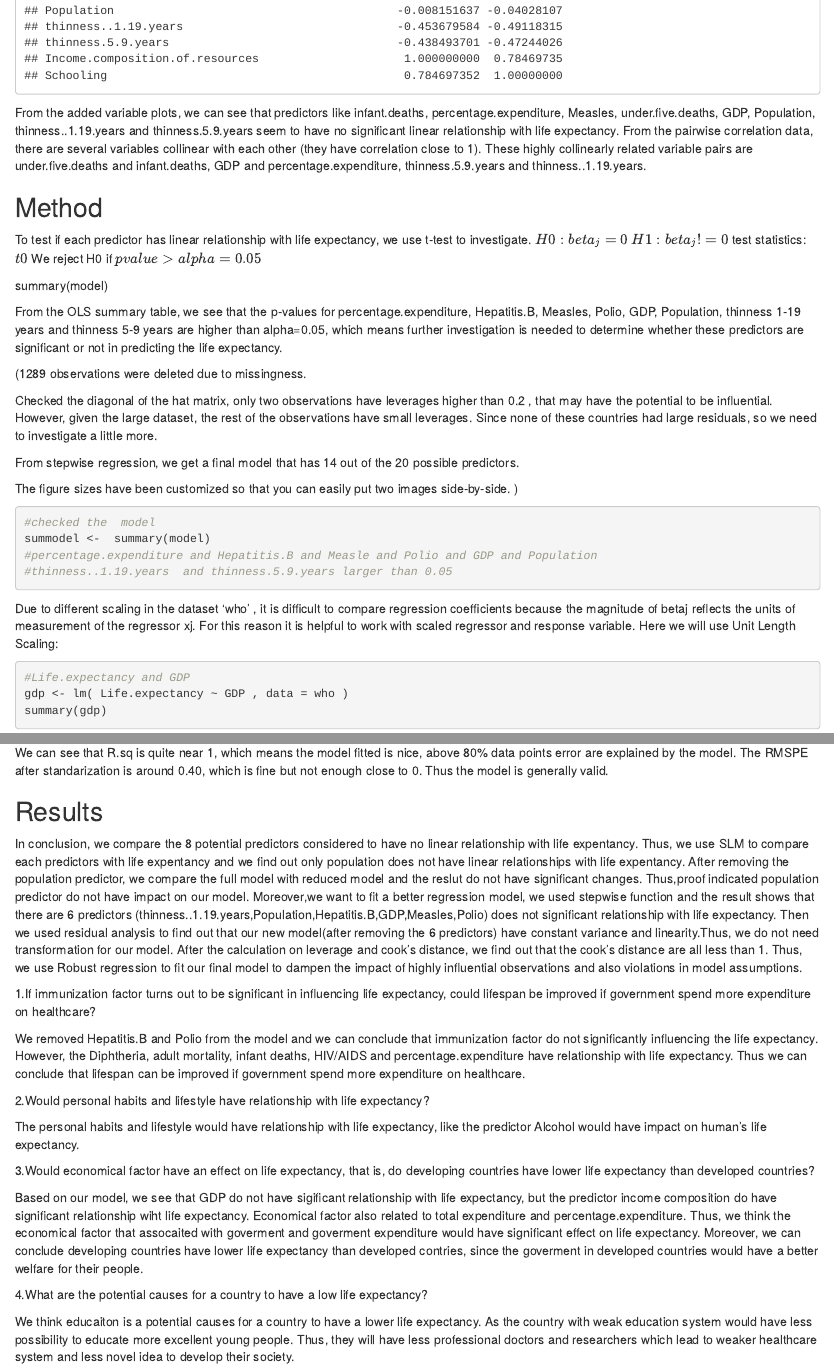
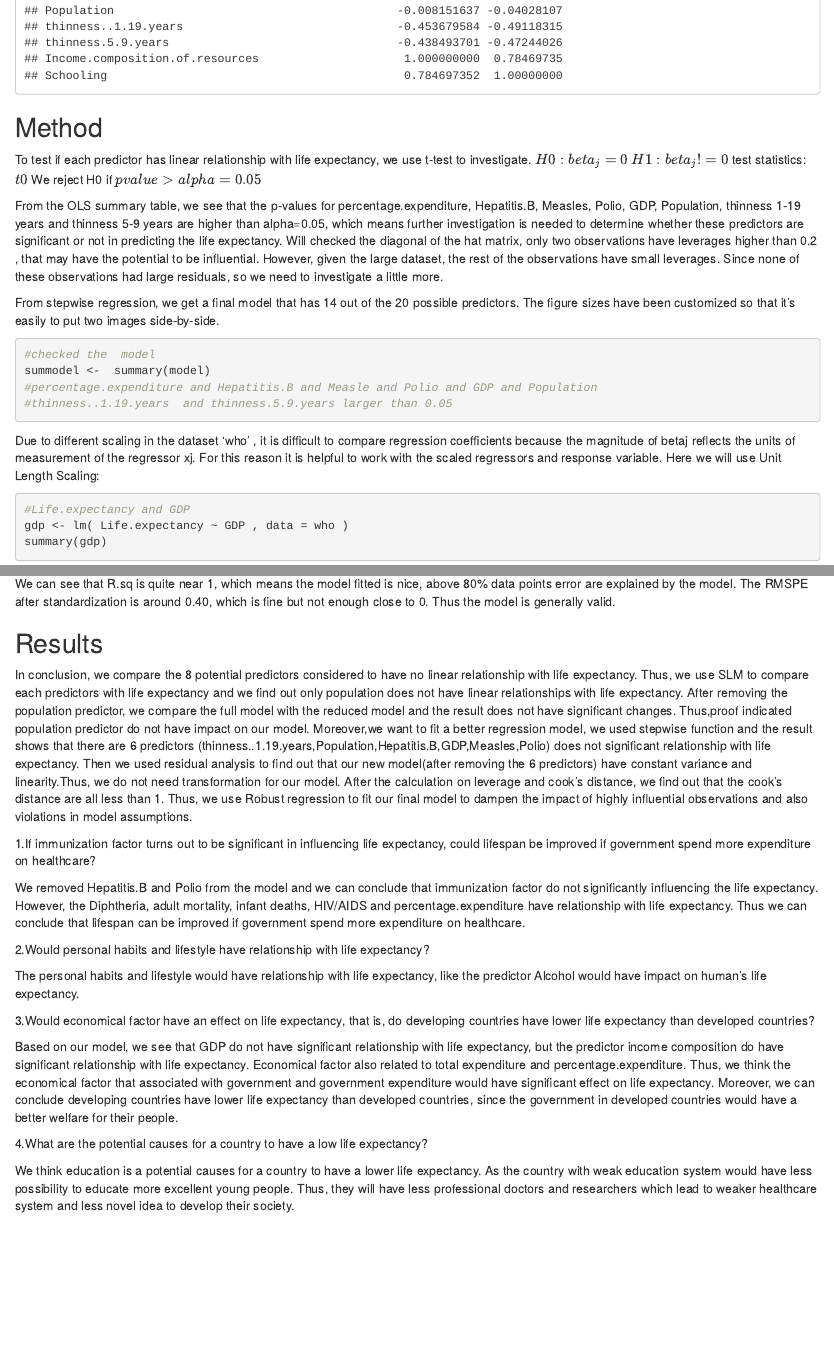
Before and after one commit to GGroup9/FinalProject, an R Markdown document (Finalproject.Rmd): the page in a window 1100 px wide, from 7840 px down, and a second part further down, joined at a grey line. Rendered offline with R 4.5, knitr and Pandoc, with nearby package versions.

Commit message:
spelling

````diff
--- a/Finalproject.Rmd
+++ b/Finalproject.Rmd
@@ -87,8 +87,6 @@ avPlots(model)
 cor(who[,-c(1,2)])
 
 ```
-From the added variable plots, we can see that predictors like infant.deaths, percentage.expenditure, Measles, under.five.deaths, GDP, Population, thinness..1.19.years and thinness.5.9.years seem to have no significant linear relationship with life expectancy.
-From the pairwise correlation data, there are several variables collinear with each other (they have correlation close to 1). These highly collinearly related variable pairs are under.five.deaths and infant.deaths, GDP and percentage.expenditure, thinness.5.9.years and thinness..1.19.years.
 
 
 
@@ -100,18 +98,9 @@ $H1: beta_j != 0$
 test statistics: $t0$
 We reject H0 if $p value > alpha=0.05$
 
-summary(model)
+From the OLS summary table, we see that the p-values for percentage.expenditure, Hepatitis.B, Measles, Polio, GDP, Population, thinness 1-19 years and thinness 5-9 years are higher than alpha=0.05, which means further investigation is needed to determine whether these predictors are significant or not in predicting the life expectancy. Will checked the diagonal of the hat matrix, only two observations have leverages higher than 0.2 , that may have the potential to be influential. However, given the large dataset, the rest of the observations have small leverages. Since none of these observations had large residuals, so we need to investigate a little more.
 
-From the OLS summary table, we see that the p-values for percentage.expenditure, Hepatitis.B, Measles, Polio, GDP, Population, thinness 1-19 years and thinness 5-9 years are higher than alpha=0.05,
-which means further investigation is needed to determine whether these predictors are significant or not in predicting the life expectancy.
-
-(1289 observations were deleted due to missingness.
-
-Checked the diagonal of the hat matrix, only two observations have leverages higher than 0.2 , that may have the potential to be influential. However, given the large dataset, the rest of the observations have small leverages. Since none of these countries had large residuals, so we need to investigate a little more.
-
-From stepwise regression, we get a final model that has 14 out of the 20 possible predictors.
-
-The figure sizes have been customized so that you can easily put two images side-by-side. )
+From stepwise regression, we get a final model that has 14 out of the 20 possible predictors. The figure sizes have been customized so that it's easily to put two images side-by-side.
 
 ```{r, fig.show='hold'}
 #checked the  model
@@ -121,8 +110,7 @@ summodel <-  summary(model)
 ```
 
 
-Due to different scaling in the dataset 'who' , it is difficult to compare regression coefficients because the magnitude of betaj reflects the units of measurement of the regressor xj.
-For this reason it is helpful to work with scaled regressor and response variable.
+Due to different scaling in the dataset 'who' , it is difficult to compare regression coefficients because the magnitude of betaj reflects the units of measurement of the regressor xj. For this reason it is helpful to work with the scaled regressors and response variable.
 Here we will use Unit Length Scaling:
 ```{r}
 #Life.expectancy and GDP
@@ -387,13 +375,13 @@ print(c(R.sq,RMSPE,MAPE,sd_RMSPE))
 
 ```
 We can see that R.sq is quite near 1, which means the model fitted is nice, above 80% data points error are explained by the model.
-The RMSPE after standarization is around 0.40, which is fine but not enough close to 0.
+The RMSPE after standardization is around 0.40, which is fine but not enough close to 0.
 Thus the model is generally valid.
 
 
 ## Results
 
-In conclusion, we compare the 8 potential predictors considered to have no linear relationship with life expentancy. Thus, we use SLM to compare each predictors with life expentancy and we find out only population does not have linear relationships with life expentancy. After removing the population predictor, we compare the full model with reduced model and the reslut do not have significant changes. Thus,proof indicated population predictor do not have impact on our model. Moreover,we want to fit a better regression model, we used stepwise function and the result shows that there are 6 predictors (thinness..1.19.years,Population,Hepatitis.B,GDP,Measles,Polio) does not significant relationship with life expectancy.
+In conclusion, we compare the 8 potential predictors considered to have no linear relationship with life expectancy. Thus, we use SLM to compare each predictors with life expectancy and we find out only population does not have linear relationships with life expectancy. After removing the population predictor, we compare the full model with the reduced model and the result does not have significant changes. Thus,proof indicated population predictor do not have impact on our model. Moreover,we want to fit a better regression model, we used stepwise function and the result shows that there are 6 predictors (thinness..1.19.years,Population,Hepatitis.B,GDP,Measles,Polio) does not significant relationship with life expectancy.
 Then we used residual analysis to find out that our new model(after removing the 6 predictors) have constant variance and linearity.Thus, we do not need transformation for our model. After the calculation on leverage and cook's distance, we find out that the cook's distance are all less than 1. Thus, we use Robust regression to fit our final model to dampen the impact of highly influential observations and also violations in model assumptions.
 
 
@@ -408,9 +396,9 @@ The personal habits and lifestyle would have relationship with life expectancy,
 
 3.Would economical factor have an effect on life expectancy, that is, do developing countries have lower life expectancy than developed countries?
 
-Based on our model, we see that GDP do not have sigificant relationship with life expectancy, but the predictor income composition do have significant relationship wiht life expectancy. Economical factor also related to total expenditure and percentage.expenditure. Thus, we think the economical factor that assocaited with goverment and goverment expenditure would have significant effect on life expectancy. Moreover, we can conclude developing countries have lower life expectancy than developed contries, since the goverment in developed countries would have a better welfare for their people.
+Based on our model, we see that GDP do not have significant relationship with life expectancy, but the predictor income composition do have significant relationship with life expectancy. Economical factor also related to total expenditure and percentage.expenditure. Thus, we think the economical factor that associated with government and government expenditure would have significant effect on life expectancy. Moreover, we can conclude developing countries have lower life expectancy than developed countries, since the government in developed countries would have a better welfare for their people.
 
 
 4.What are the potential causes for a country to have a low life expectancy?
 
-We think educaiton is a potential causes for a country to have a lower life expectancy. As the country with weak education system would have less possibility to educate more excellent young people. Thus, they will have less professional doctors and researchers which lead to weaker healthcare system and less novel idea to develop their society.
+We think education is a potential causes for a country to have a lower life expectancy. As the country with weak education system would have less possibility to educate more excellent young people. Thus, they will have less professional doctors and researchers which lead to weaker healthcare system and less novel idea to develop their society.
````
Also changed, not shown: Finalproject.Rmd (2 more changed lines).
